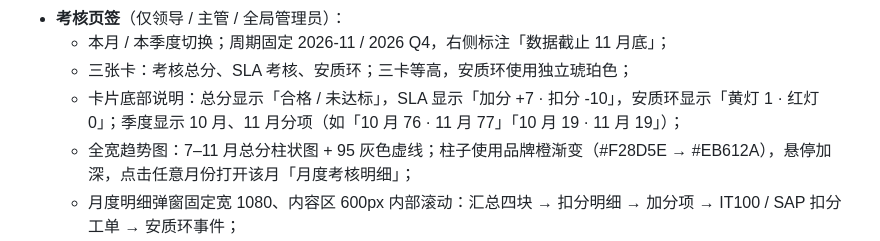
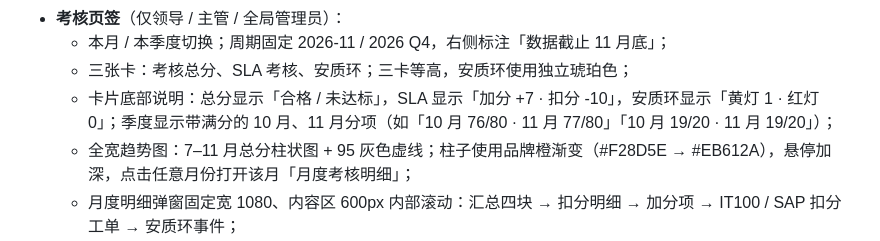
Before and after one commit to WWWXHHHKK/ito-ops-platform, a Markdown page: docs/ADMIN.md, the part around the change. Rendered like a GitHub page.

```diff
--- a/docs/ADMIN.md
+++ b/docs/ADMIN.md
@@ -327,7 +327,7 @@ task.leaderSummary = {
 - **考核页签**（仅领导 / 主管 / 全局管理员）：
   - 本月 / 本季度切换；周期固定 2026-11 / 2026 Q4，右侧标注「数据截止 11 月底」；
   - 三张卡：考核总分、SLA 考核、安质环；三卡等高，安质环使用独立琥珀色；
-  - 卡片底部说明：总分显示「合格 / 未达标」，SLA 显示「加分 +7 · 扣分 -10」，安质环显示「黄灯 1 · 红灯 0」；季度显示 10 月、11 月分项（如「10 月 76 · 11 月 77」「10 月 19 · 11 月 19」）；
+  - 卡片底部说明：总分显示「合格 / 未达标」，SLA 显示「加分 +7 · 扣分 -10」，安质环显示「黄灯 1 · 红灯 0」；季度显示带满分的 10 月、11 月分项（如「10 月 76/80 · 11 月 77/80」「10 月 19/20 · 11 月 19/20」）；
   - 全宽趋势图：7–11 月总分柱状图 + 95 灰色虚线；柱子使用品牌橙渐变（#F28D5E → #EB612A），悬停加深，点击任意月份打开该月「月度考核明细」；
   - 月度明细弹窗固定宽 1080、内容区 600px 内部滚动：汇总四块 → 扣分明细 → 加分项 → IT100 / SAP 扣分工单 → 安质环事件；
   - 月度 SLA 卡整卡可点，打开固定尺寸 SLA 明细弹窗；扣分明细、加分项、IT100 / SAP 扣分工单上下排列；
```
Also changed, not shown: README.md (+1 -1 lines), docs/SLA.md (+1 -1 lines), admin-preview.png, 5 other files.
